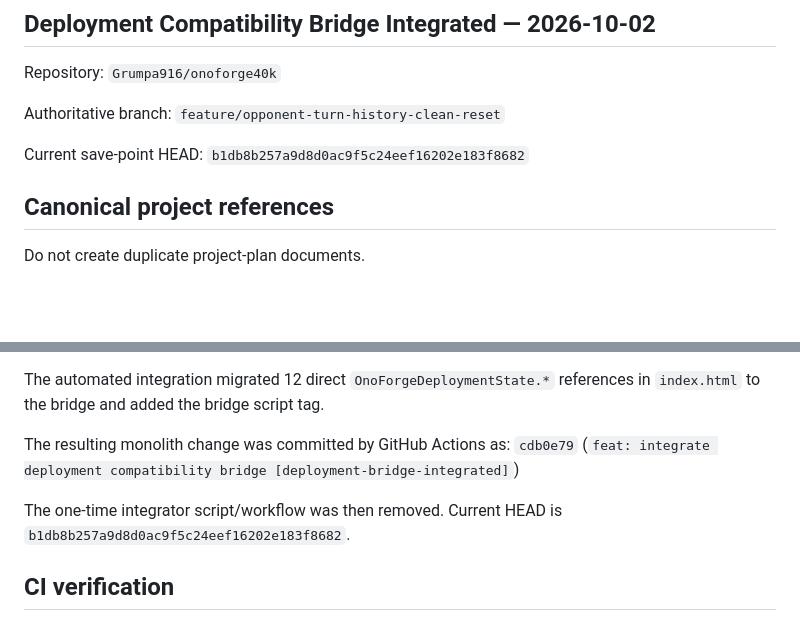
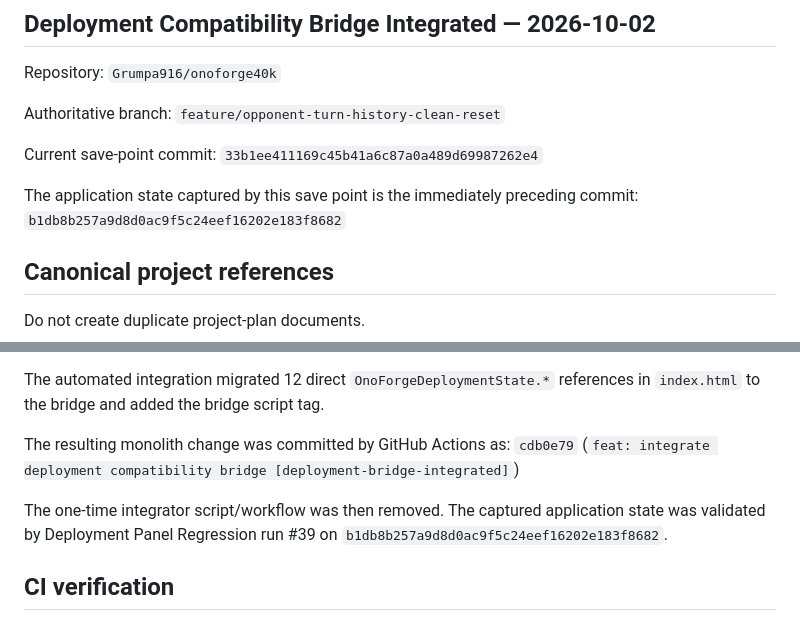
Before and after one commit to Grumpa916/onoforge40k, a Markdown page: CHAT_SAVEPOINT_2026-10-02_COMPATIBILITY_BRIDGE_INTEGRATED.md, 2 parts joined by grey strips. Drawn GitHub-style; blank space fills up the shorter version.

Commit message:
docs: correct compatibility bridge save-point pointer

```diff
--- a/CHAT_SAVEPOINT_2026-10-02_COMPATIBILITY_BRIDGE_INTEGRATED.md
+++ b/CHAT_SAVEPOINT_2026-10-02_COMPATIBILITY_BRIDGE_INTEGRATED.md
@@ -6,7 +6,10 @@ Repository: `Grumpa916/onoforge40k`
 Authoritative branch:
 `feature/opponent-turn-history-clean-reset`
 
-Current save-point HEAD:
+Current save-point commit:
+`33b1ee411169c45b41a6c87a0a489d69987262e4`
+
+The application state captured by this save point is the immediately preceding commit:
 `b1db8b257a9d8d0ac9f5c24eef16202e183f8682`
 
 ## Canonical project references
@@ -50,7 +53,7 @@ The automated integration migrated 12 direct `OnoForgeDeploymentState.*` referen
 The resulting monolith change was committed by GitHub Actions as:
 `cdb0e79` (`feat: integrate deployment compatibility bridge [deployment-bridge-integrated]`)
 
-The one-time integrator script/workflow was then removed. Current HEAD is `b1db8b257a9d8d0ac9f5c24eef16202e183f8682`.
+The one-time integrator script/workflow was then removed. The captured application state was validated by Deployment Panel Regression run #39 on `b1db8b257a9d8d0ac9f5c24eef16202e183f8682`.
 
 ## CI verification
 
```
